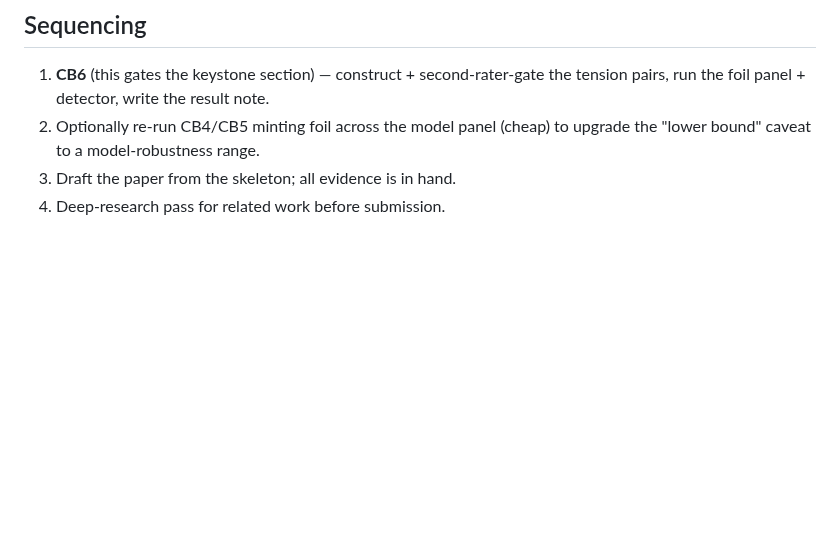
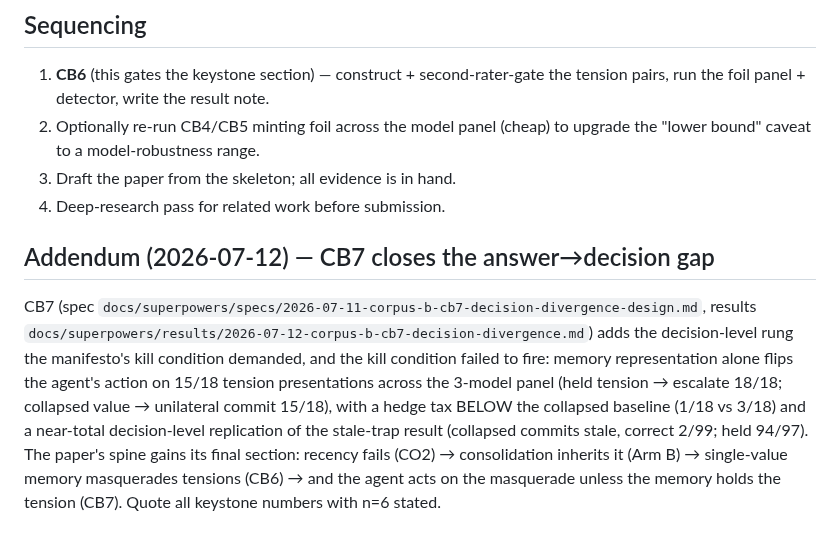
Before and after one commit to mavaali/daftari, a Markdown page: docs/plans/2026-06-29-two-corpus-sovereignty-paper-design.md, the part around the change. Rendered like a GitHub page; blank space fills up the shorter version.

Commit message:
docs: CB7 results — WIN, the kill condition fails to fire (D3)
One run, 270 decision calls, all numbers verified against the per-row
dump. Divergence 15/18 on tensions (5/6, 6/6, 4/6 per model); held
condition escalates 18/18 on tensions and hedges LESS than collapsed
on settled controls (1/18 vs 3/18); collapsed commits the stale value
on traps (correct 2/99 vs held 94/97). The manifesto's kill condition
was put to its decision-level test and survived. Paper design updated:
CB7 is the spine's final section.

Co-Authored-By: Claude Fable 5 <noreply@anthropic.com>
Claude-Session: https://claude.ai/code/session_01MhKvK3FMNGtgpx28e4zLuF

```diff
--- a/docs/plans/2026-06-29-two-corpus-sovereignty-paper-design.md
+++ b/docs/plans/2026-06-29-two-corpus-sovereignty-paper-design.md
@@ -199,3 +199,18 @@ provenance / never mints — across *both* regimes. Measured: it does neither.
    "lower bound" caveat to a model-robustness range.
 3. Draft the paper from the skeleton; all evidence is in hand.
 4. Deep-research pass for related work before submission.
+
+## Addendum (2026-07-12) — CB7 closes the answer→decision gap
+
+CB7 (spec `docs/superpowers/specs/2026-07-11-corpus-b-cb7-decision-divergence-design.md`,
+results `docs/superpowers/results/2026-07-12-corpus-b-cb7-decision-divergence.md`)
+adds the decision-level rung the manifesto's kill condition demanded, and the
+kill condition failed to fire: memory representation alone flips the agent's
+action on 15/18 tension presentations across the 3-model panel (held tension →
+escalate 18/18; collapsed value → unilateral commit 15/18), with a hedge tax
+BELOW the collapsed baseline (1/18 vs 3/18) and a near-total decision-level
+replication of the stale-trap result (collapsed commits stale, correct 2/99;
+held 94/97). The paper's spine gains its final section: recency fails (CO2) →
+consolidation inherits it (Arm B) → single-value memory masquerades tensions
+(CB6) → and the agent acts on the masquerade unless the memory holds the
+tension (CB7). Quote all keystone numbers with n=6 stated.
```
Also changed, not shown: 1 other file.
